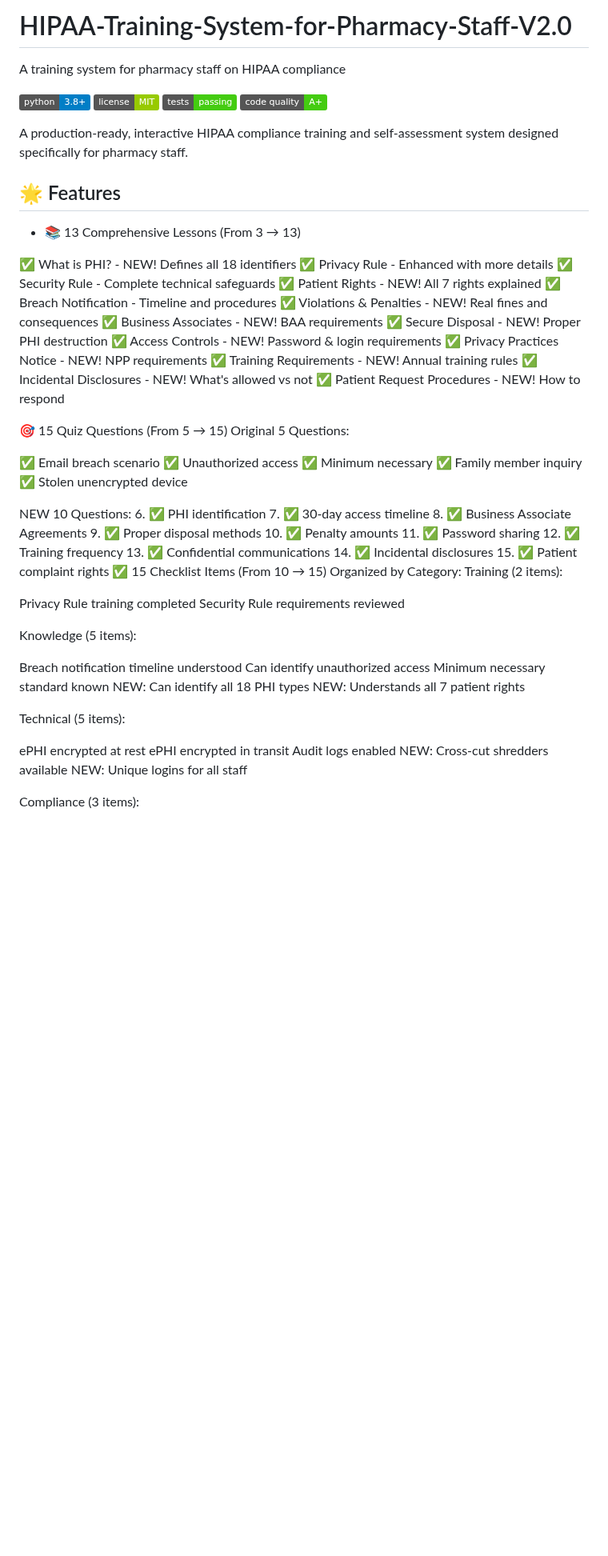
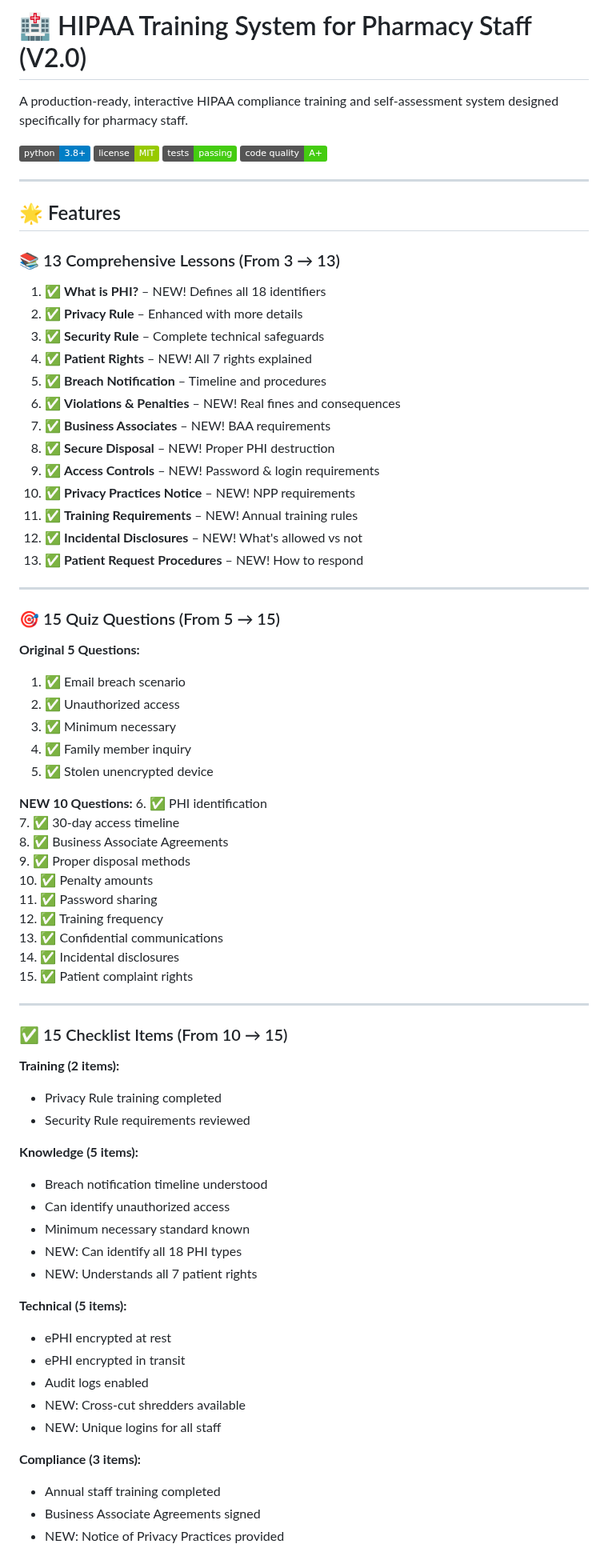
Before and after one commit to Saranoah/HIPAA-Training-System-for-Pharmacy-Staff-V2.0, a Markdown page: README.md, the part around one of its changes. Shown at 80% size. GitHub-like rendering; badges without logos; blank space fills up the shorter version.

```diff
--- a/README.md
+++ b/README.md
@@ -1,42 +1,43 @@
-# HIPAA-Training-System-for-Pharmacy-Staff-V2.0
-A training system for pharmacy staff on HIPAA compliance
+# 🏥 HIPAA Training System for Pharmacy Staff (V2.0)
 
+A production-ready, interactive HIPAA compliance training and self-assessment system designed specifically for pharmacy staff.
 
 ![Python Version](https://img.shields.io/badge/python-3.8%2B-blue)
 ![License](https://img.shields.io/badge/license-MIT-green)
 ![Tests](https://img.shields.io/badge/tests-passing-brightgreen)
 ![Code Quality](https://img.shields.io/badge/code%20quality-A+-brightgreen)
 
-A production-ready, interactive HIPAA compliance training and self-assessment system designed specifically for pharmacy staff.
+---
 
 ## 🌟 Features
 
-- 📚 13 Comprehensive Lessons (From 3 → 13)
+### 📚 13 Comprehensive Lessons (From 3 → 13)
+1. ✅ **What is PHI?** – NEW! Defines all 18 identifiers
+2. ✅ **Privacy Rule** – Enhanced with more details
+3. ✅ **Security Rule** – Complete technical safeguards
+4. ✅ **Patient Rights** – NEW! All 7 rights explained
+5. ✅ **Breach Notification** – Timeline and procedures
+6. ✅ **Violations & Penalties** – NEW! Real fines and consequences
+7. ✅ **Business Associates** – NEW! BAA requirements
+8. ✅ **Secure Disposal** – NEW! Proper PHI destruction
+9. ✅ **Access Controls** – NEW! Password & login requirements
+10. ✅ **Privacy Practices Notice** – NEW! NPP requirements
+11. ✅ **Training Requirements** – NEW! Annual training rules
+12. ✅ **Incidental Disclosures** – NEW! What's allowed vs not
+13. ✅ **Patient Request Procedures** – NEW! How to respond
 
-✅ What is PHI? - NEW! Defines all 18 identifiers
-✅ Privacy Rule - Enhanced with more details
-✅ Security Rule - Complete technical safeguards
-✅ Patient Rights - NEW! All 7 rights explained
-✅ Breach Notification - Timeline and procedures
-✅ Violations & Penalties - NEW! Real fines and consequences
-✅ Business Associates - NEW! BAA requirements
-✅ Secure Disposal - NEW! Proper PHI destruction
-✅ Access Controls - NEW! Password & login requirements
-✅ Privacy Practices Notice - NEW! NPP requirements
-✅ Training Requirements - NEW! Annual training rules
-✅ Incidental Disclosures - NEW! What's allowed vs not
-✅ Patient Request Procedures - NEW! How to respond
+---
 
-🎯 15 Quiz Questions (From 5 → 15)
-Original 5 Questions:
+### 🎯 15 Quiz Questions (From 5 → 15)
 
-✅ Email breach scenario
-✅ Unauthorized access
-✅ Minimum necessary
-✅ Family member inquiry
-✅ Stolen unencrypted device
+**Original 5 Questions:**
+1. ✅ Email breach scenario
+2. ✅ Unauthorized access
+3. ✅ Minimum necessary
+4. ✅ Family member inquiry
+5. ✅ Stolen unencrypted device
 
-NEW 10 Questions:
+**NEW 10 Questions:**
 6. ✅ PHI identification
 7. ✅ 30-day access timeline
 8. ✅ Business Associate Agreements
@@ -47,28 +48,31 @@ NEW 10 Questions:
 13. ✅ Confidential communications
 14. ✅ Incidental disclosures
 15. ✅ Patient complaint rights
-✅ 15 Checklist Items (From 10 → 15)
-Organized by Category:
-Training (2 items):
 
-Privacy Rule training completed
-Security Rule requirements reviewed
+---
 
-Knowledge (5 items):
+### ✅ 15 Checklist Items (From 10 → 15)
 
-Breach notification timeline understood
-Can identify unauthorized access
-Minimum necessary standard known
-NEW: Can identify all 18 PHI types
-NEW: Understands all 7 patient rights
+**Training (2 items):**
+- Privacy Rule training completed
+- Security Rule requirements reviewed
 
-Technical (5 items):
+**Knowledge (5 items):**
+- Breach notification timeline understood
+- Can identify unauthorized access
+- Minimum necessary standard known
+- NEW: Can identify all 18 PHI types
+- NEW: Understands all 7 patient rights
 
-ePHI encrypted at rest
-ePHI encrypted in transit
-Audit logs enabled
-NEW: Cross-cut shredders available
-NEW: Unique logins for all staff
+**Technical (5 items):**
+- ePHI encrypted at rest
+- ePHI encrypted in transit
+- Audit logs enabled
+- NEW: Cross-cut shredders available
+- NEW: Unique logins for all staff
 
-Compliance (3 items):
+**Compliance (3 items):**
+- Annual staff training completed
+- Business Associate Agreements signed
+- NEW: Notice of Privacy Practices provided
 
```
Also changed, not shown: other parts of README.md (+62 -51 lines).
